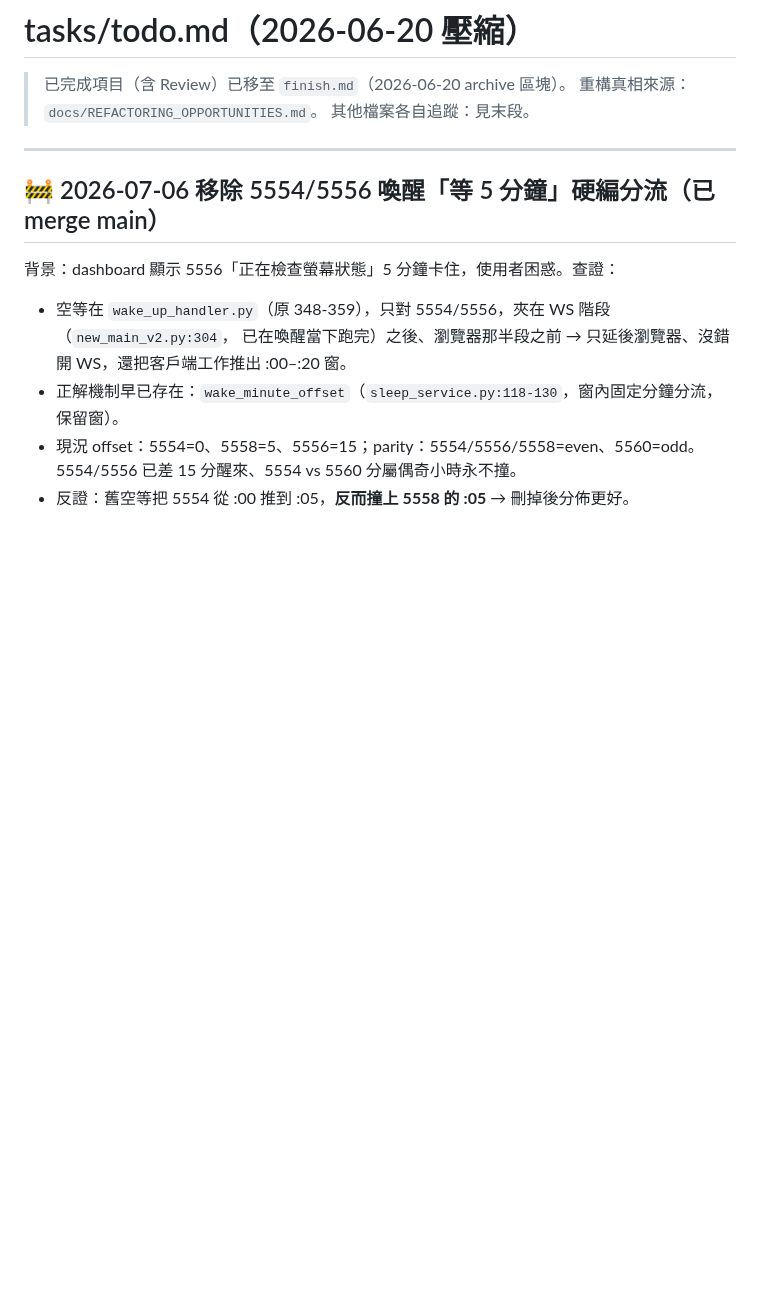
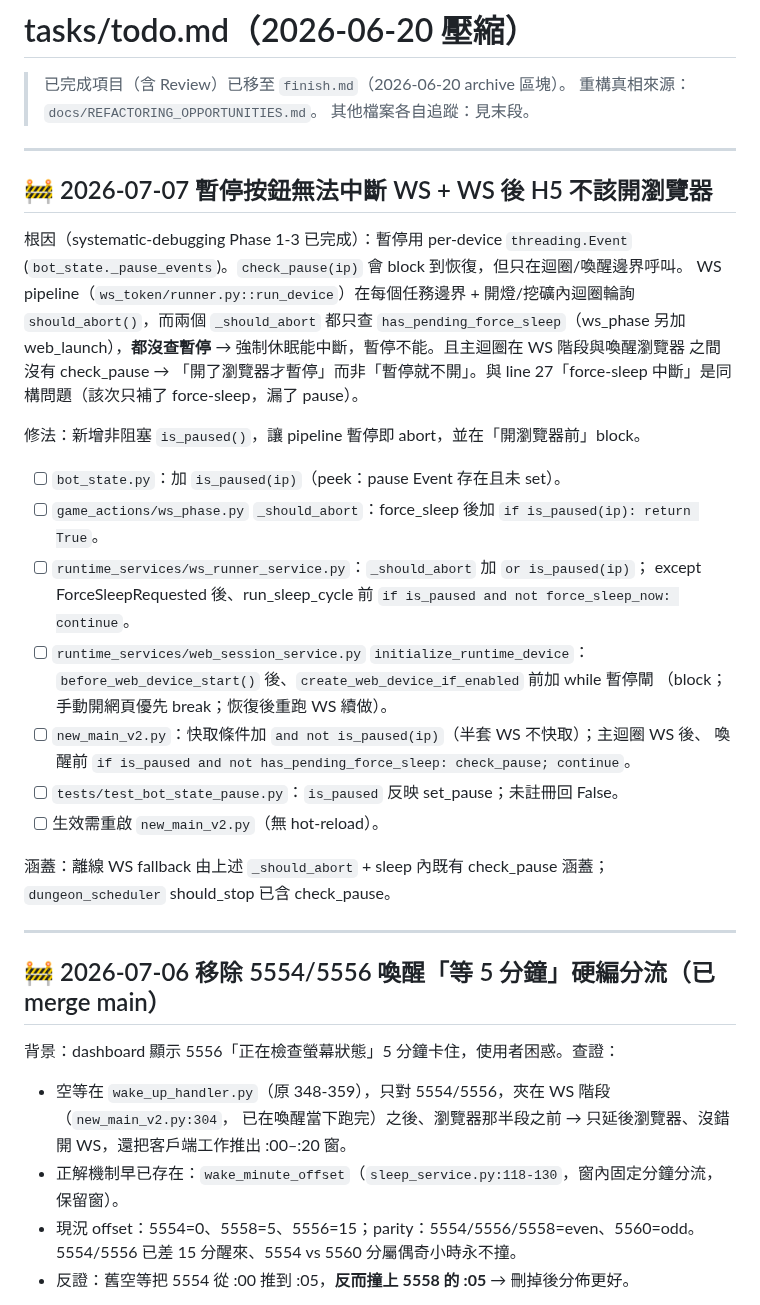
Before and after one commit to Eric25741629/ushroom-Hero, a Markdown page: tasks/todo.md, the part around the change. GitHub-like rendering; blank space fills up the shorter version.

Commit message:
docs(todo): 記錄暫停中斷 WS + H5 修法(2026-07-07)

```diff
--- a/tasks/todo.md
+++ b/tasks/todo.md
@@ -3,6 +3,34 @@
 > 已完成項目（含 Review）已移至 `finish.md`（2026-06-20 archive 區塊）。
 > 重構真相來源：`docs/REFACTORING_OPPORTUNITIES.md`。
 > 其他檔案各自追蹤：見末段。
+
+---
+
+## 🚧 2026-07-07 暫停按鈕無法中斷 WS + WS 後 H5 不該開瀏覽器
+
+根因（systematic-debugging Phase 1-3 已完成）：暫停用 per-device `threading.Event`
+(`bot_state._pause_events`)。`check_pause(ip)` 會 block 到恢復，但只在迴圈/喚醒邊界呼叫。
+WS pipeline（`ws_token/runner.py::run_device`）在每個任務邊界 + 開燈/挖礦內迴圈輪詢
+`should_abort()`，而兩個 `_should_abort` 都只查 `has_pending_force_sleep`（ws_phase 另加
+web_launch），**都沒查暫停** → 強制休眠能中斷，暫停不能。且主迴圈在 WS 階段與喚醒瀏覽器
+之間沒有 check_pause → 「開了瀏覽器才暫停」而非「暫停就不開」。與 line 27「force-sleep
+中斷」是同構問題（該次只補了 force-sleep，漏了 pause）。
+
+修法：新增非阻塞 `is_paused()`，讓 pipeline 暫停即 abort，並在「開瀏覽器前」block。
+- [ ] `bot_state.py`：加 `is_paused(ip)`（peek：pause Event 存在且未 set）。
+- [ ] `game_actions/ws_phase.py` `_should_abort`：force_sleep 後加 `if is_paused(ip): return True`。
+- [ ] `runtime_services/ws_runner_service.py`：`_should_abort` 加 `or is_paused(ip)`；
+      except ForceSleepRequested 後、run_sleep_cycle 前 `if is_paused and not force_sleep_now: continue`。
+- [ ] `runtime_services/web_session_service.py` `initialize_runtime_device`：
+      `before_web_device_start()` 後、`create_web_device_if_enabled` 前加 while 暫停閘
+      （block；手動開網頁優先 break；恢復後重跑 WS 續做）。
+- [ ] `new_main_v2.py`：快取條件加 `and not is_paused(ip)`（半套 WS 不快取）；主迴圈 WS 後、
+      喚醒前 `if is_paused and not has_pending_force_sleep: check_pause; continue`。
+- [ ] `tests/test_bot_state_pause.py`：`is_paused` 反映 set_pause；未註冊回 False。
+- [ ] 生效需重啟 `new_main_v2.py`（無 hot-reload）。
+
+涵蓋：離線 WS fallback 由上述 `_should_abort` + sleep 內既有 check_pause 涵蓋；
+`dungeon_scheduler` should_stop 已含 check_pause。
 
 ---
 
```
